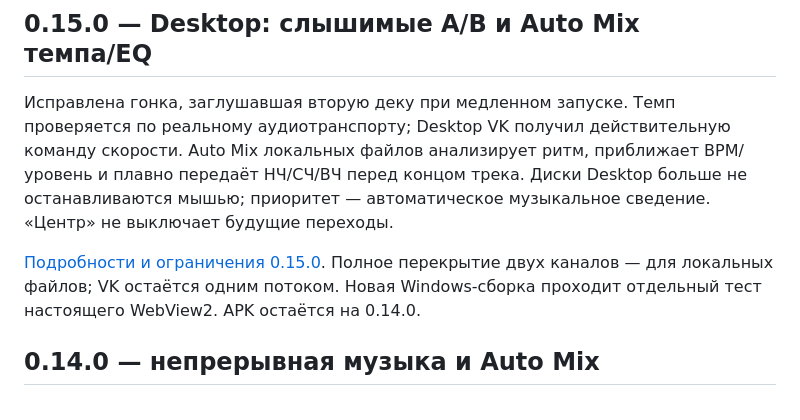
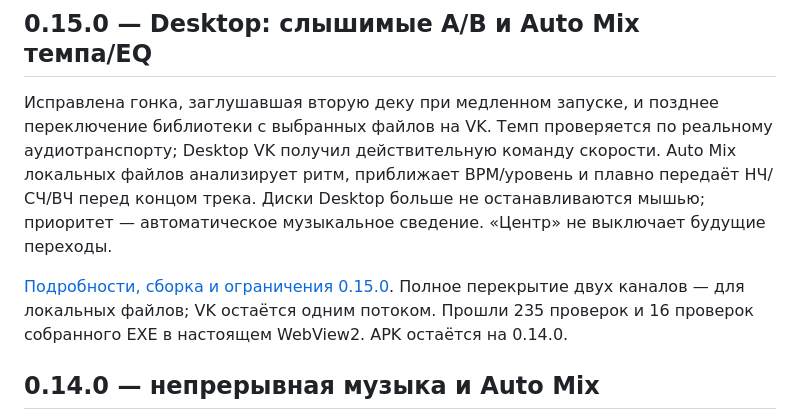
Before and after one commit to nikitinad17-ai/deka, a Markdown page: README.md, the part around the change. Rendered like a GitHub page.

Commit message:
docs: checkpoint verified Windows 0.15.0 and 251 passing checks [skip ci]

```diff
--- a/README.md
+++ b/README.md
@@ -4,9 +4,9 @@
 
 ## 0.15.0 — Desktop: слышимые A/B и Auto Mix темпа/EQ
 
-Исправлена гонка, заглушавшая вторую деку при медленном запуске. Темп проверяется по реальному аудиотранспорту; Desktop VK получил действительную команду скорости. Auto Mix локальных файлов анализирует ритм, приближает BPM/уровень и плавно передаёт НЧ/СЧ/ВЧ перед концом трека. Диски Desktop больше не останавливаются мышью; приоритет — автоматическое музыкальное сведение. «Центр» не выключает будущие переходы.
+Исправлена гонка, заглушавшая вторую деку при медленном запуске, и позднее переключение библиотеки с выбранных файлов на VK. Темп проверяется по реальному аудиотранспорту; Desktop VK получил действительную команду скорости. Auto Mix локальных файлов анализирует ритм, приближает BPM/уровень и плавно передаёт НЧ/СЧ/ВЧ перед концом трека. Диски Desktop больше не останавливаются мышью; приоритет — автоматическое музыкальное сведение. «Центр» не выключает будущие переходы.
 
-[Подробности и ограничения 0.15.0](docs/RELEASE-0.15.0.md). Полное перекрытие двух каналов — для локальных файлов; VK остаётся одним потоком. Новая Windows-сборка проходит отдельный тест настоящего WebView2. APK остаётся на 0.14.0.
+[Подробности, сборка и ограничения 0.15.0](docs/RELEASE-0.15.0.md). Полное перекрытие двух каналов — для локальных файлов; VK остаётся одним потоком. Прошли 235 проверок и 16 проверок собранного EXE в настоящем WebView2. APK остаётся на 0.14.0.
 
 ## 0.14.0 — непрерывная музыка и Auto Mix
 
```
Also changed, not shown: docs/RELEASE-0.15.0.md (+17 -1 lines).
